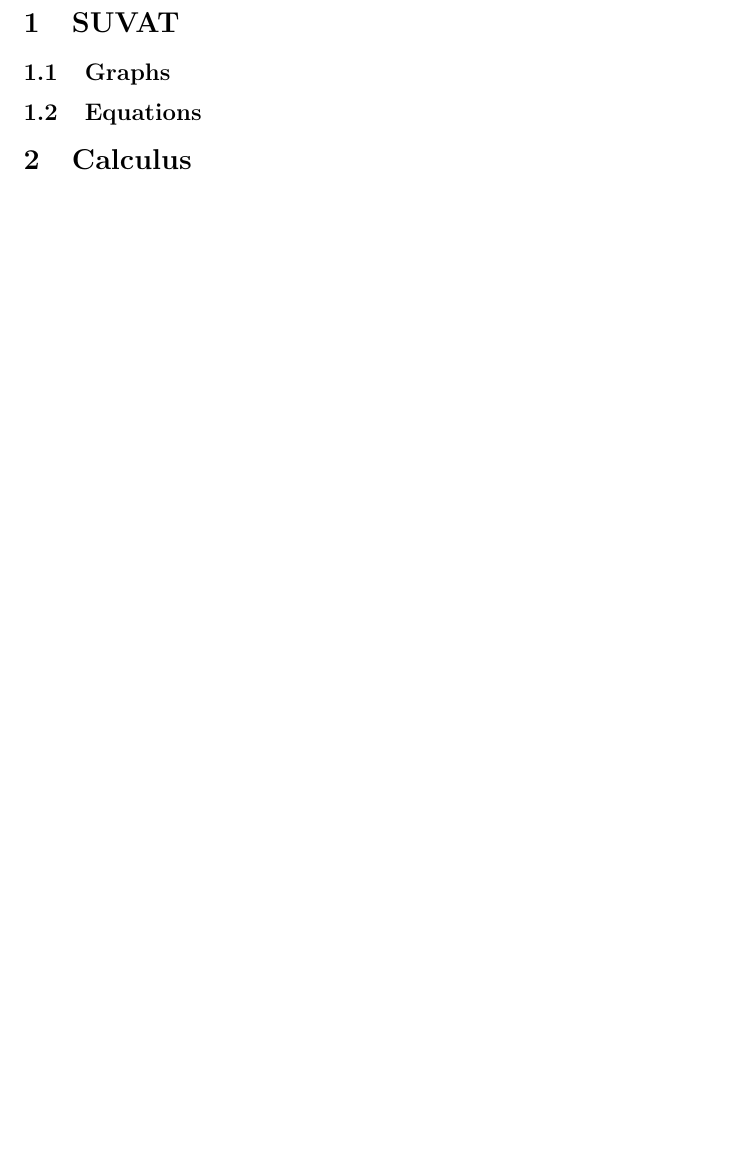
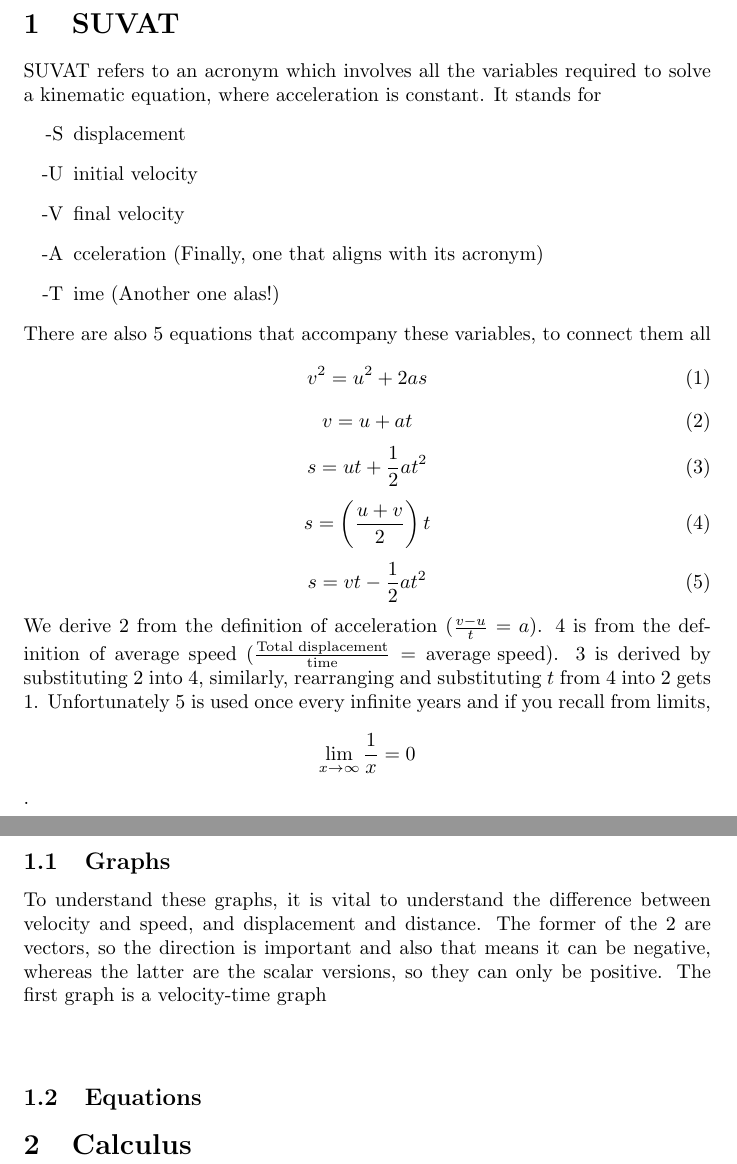
Before and after one commit to ChoomGuy/school-sync, a LaTeX document (Aby guide/main.tex): part of page 2 of 2 before the commit and two parts of pages 2 and 3 of 3 after it, the two joined at a grey line, cut so that both start at the same text, the shorter picture padded with empty space. Compiled offline with pdfLaTeX.

Commit message:
Aby guide gets content

```diff
--- a/Aby guide/main.tex
+++ b/Aby guide/main.tex
@@ -11,8 +11,43 @@
 \tableofcontents
 \newpage
 \section{SUVAT}
+{SUVAT refers to an acronym which involves all the variables required to solve a kinematic equation, where acceleration is constant. It stands for}
+\begin{itemize}
+\item[-S] displacement
+\item[-U] initial velocity
+\item[-V] final velocity
+\item[-A]cceleration (Finally, one that aligns with its acronym)
+\item[-T]ime (Another one alas!)
+\end{itemize}
+{There are also 5 equations that accompany these variables, to connect them all}
+\begin{equation}
+    \label{DOTS}
+    v^{2}=u^{2}+2as
+\end{equation}
+\begin{equation}
+    \label{simple}
+    v=u+at
+\end{equation}
+\begin{equation}
+    \label{gt}
+    s=ut+\frac{1}{2}at^2
+\end{equation}
+\begin{equation}
+    \label{avg}
+    s=\left(\frac{u+v}{2}\right)t
+\end{equation}
+\begin{equation}
+\label{useless}
+    s=vt-\frac{1}{2}at^2
+\end{equation}
+{We derive \ref{simple} from the definition of acceleration ($\frac{v-u}{t}=a$). \ref{avg} is from the definition of average speed ($\frac{\text{Total displacement}}{\text{time}}=\text{average speed}$). \ref{gt} is derived by substituting \ref{simple} into \ref{avg}, similarly, rearranging and substituting $t$ from \ref{avg} into \ref{simple} gets \ref{DOTS}. Unfortunately \ref{useless} is used once every infinite years and if you recall from limits, \[\lim_{x\to\infty} \frac{1}{x} = 0\].}
+\newpage
+\subsection{Graphs}
+{To understand these graphs, it is vital to understand the difference between velocity and speed, and displacement and distance. The former of the 2 are vectors, so the direction is important and also that means it can be negative, whereas the latter are the scalar versions, so they can only be positive.}
+{The first graph is a velocity-time graph}
+\begin{figure}[h] % INSERT GRAPH
 
-\subsection{Graphs}
+\end{figure}
 \subsection{Equations}
 \section{Calculus}
 
```
Also changed, not shown: Aby guide/main.pdf, 6 other files.
